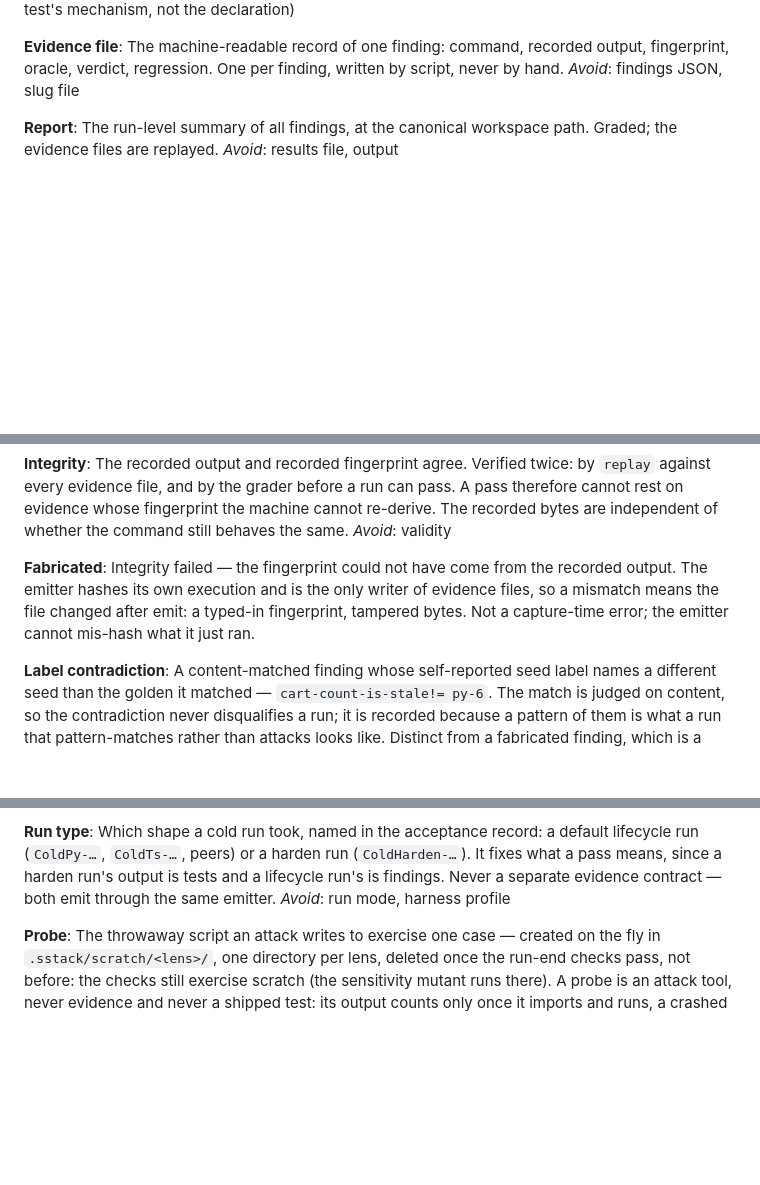
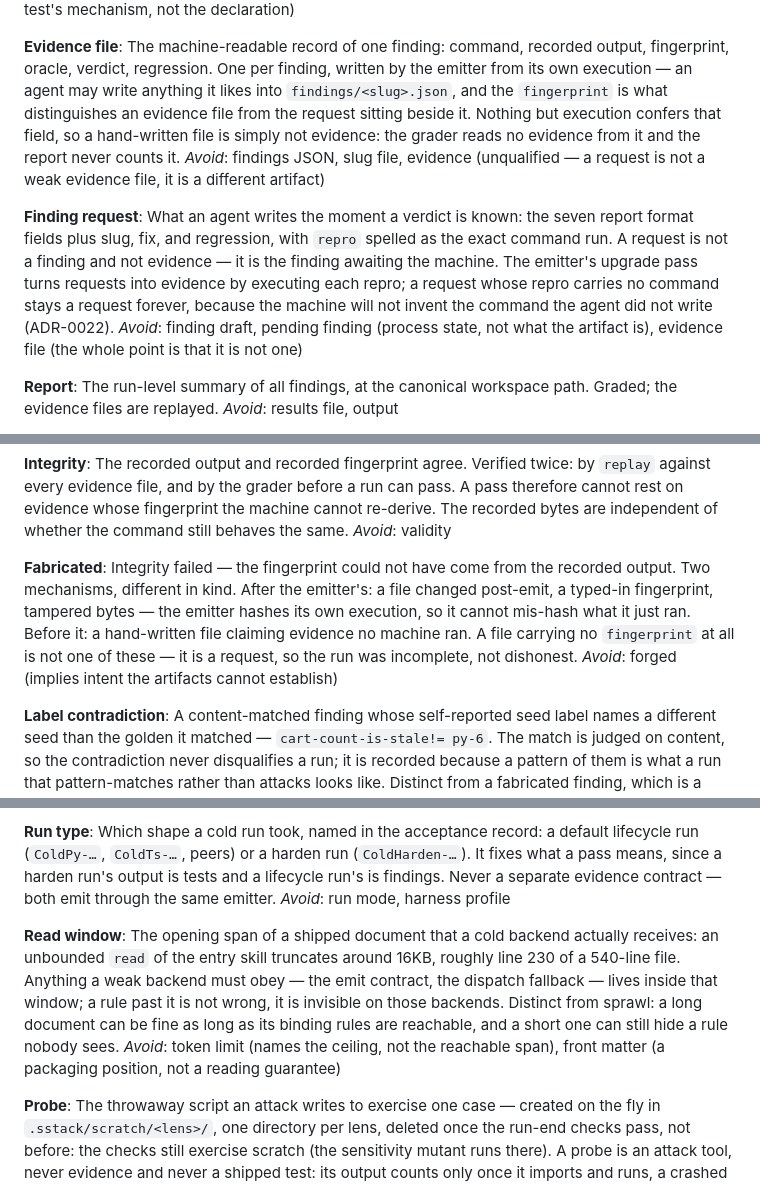
Before and after one commit to mhenke/sstack, a Markdown page: CONTEXT.md, 3 parts joined by grey strips. Rendered like a GitHub page; blank space fills up the shorter version.

Commit message:
docs: sharpen the evidence glossary — request vs evidence, read window
ADR-0022 introduced a term the glossary lacked and left two claims
untrue: 'evidence files are written by script, never by hand' was an
invariant five cold runs disproved, and nothing recorded that rules
past a cold backend's ~16KB read are invisible rather than wrong.
CONTEXT.md gains Finding request and Read window; Evidence file and
Fabricated now separate incomplete from dishonest; the skill's
machine-view line states the enforced marker instead of the absolute.

```diff
--- a/CONTEXT.md
+++ b/CONTEXT.md
@@ -50,8 +50,26 @@ declaration)
 **Evidence file**:
 The machine-readable record of one finding: command, recorded output,
 fingerprint, oracle, verdict, regression. One per finding, written by
-script, never by hand.
-_Avoid_: findings JSON, slug file
+the emitter from its own execution — an agent may write anything it
+likes into `findings/<slug>.json`, and the `fingerprint` is what
+distinguishes an evidence file from the request sitting beside it.
+Nothing but execution confers that field, so a hand-written file is
+simply not evidence: the grader reads no evidence from it and the
+report never counts it.
+_Avoid_: findings JSON, slug file, evidence (unqualified — a request
+is not a weak evidence file, it is a different artifact)
+
+**Finding request**:
+What an agent writes the moment a verdict is known: the seven report
+format fields plus slug, fix, and regression, with `repro` spelled
+as the exact command run. A request is not a finding and not
+evidence — it is the finding awaiting the machine. The emitter's
+upgrade pass turns requests into evidence by executing each repro;
+a request whose repro carries no command stays a request forever,
+because the machine will not invent the command the agent did not
+write (ADR-0022).
+_Avoid_: finding draft, pending finding (process state, not what the
+artifact is), evidence file (the whole point is that it is not one)
 
 **Report**:
 The run-level summary of all findings, at the canonical workspace
@@ -197,10 +215,13 @@ _Avoid_: validity
 
 **Fabricated**:
 Integrity failed — the fingerprint could not have come from the
-recorded output. The emitter hashes its own execution and is the only
-writer of evidence files, so a mismatch means the file changed after
-emit: a typed-in fingerprint, tampered bytes. Not a capture-time
-error; the emitter cannot mis-hash what it just ran.
+recorded output. Two mechanisms, different in kind. After the
+emitter's: a file changed post-emit, a typed-in fingerprint, tampered
+bytes — the emitter hashes its own execution, so it cannot mis-hash
+what it just ran. Before it: a hand-written file claiming evidence no
+machine ran. A file carrying no `fingerprint` at all is not one of
+these — it is a request, so the run was incomplete, not dishonest.
+_Avoid_: forged (implies intent the artifacts cannot establish)
 
 **Label contradiction**:
 A content-matched finding whose self-reported seed label names a
@@ -310,6 +331,18 @@ output is tests and a lifecycle run's is findings. Never a separate
 evidence contract — both emit through the same emitter.
 _Avoid_: run mode, harness profile
 
+**Read window**:
+The opening span of a shipped document that a cold backend actually
+receives: an unbounded `read` of the entry skill truncates around
+16KB, roughly line 230 of a 540-line file. Anything a weak backend
+must obey — the emit contract, the dispatch fallback — lives inside
+that window; a rule past it is not wrong, it is invisible on those
+backends. Distinct from sprawl: a long document can be fine as long
+as its binding rules are reachable, and a short one can still hide a
+rule nobody sees.
+_Avoid_: token limit (names the ceiling, not the reachable span),
+front matter (a packaging position, not a reading guarantee)
+
 **Probe**:
 The throwaway script an attack writes to exercise one case — created
 on the fly in `.sstack/scratch/<lens>/`, one directory per lens,
```
Also changed, not shown: skills/sstack/SKILL.md (+3 -4 lines).
